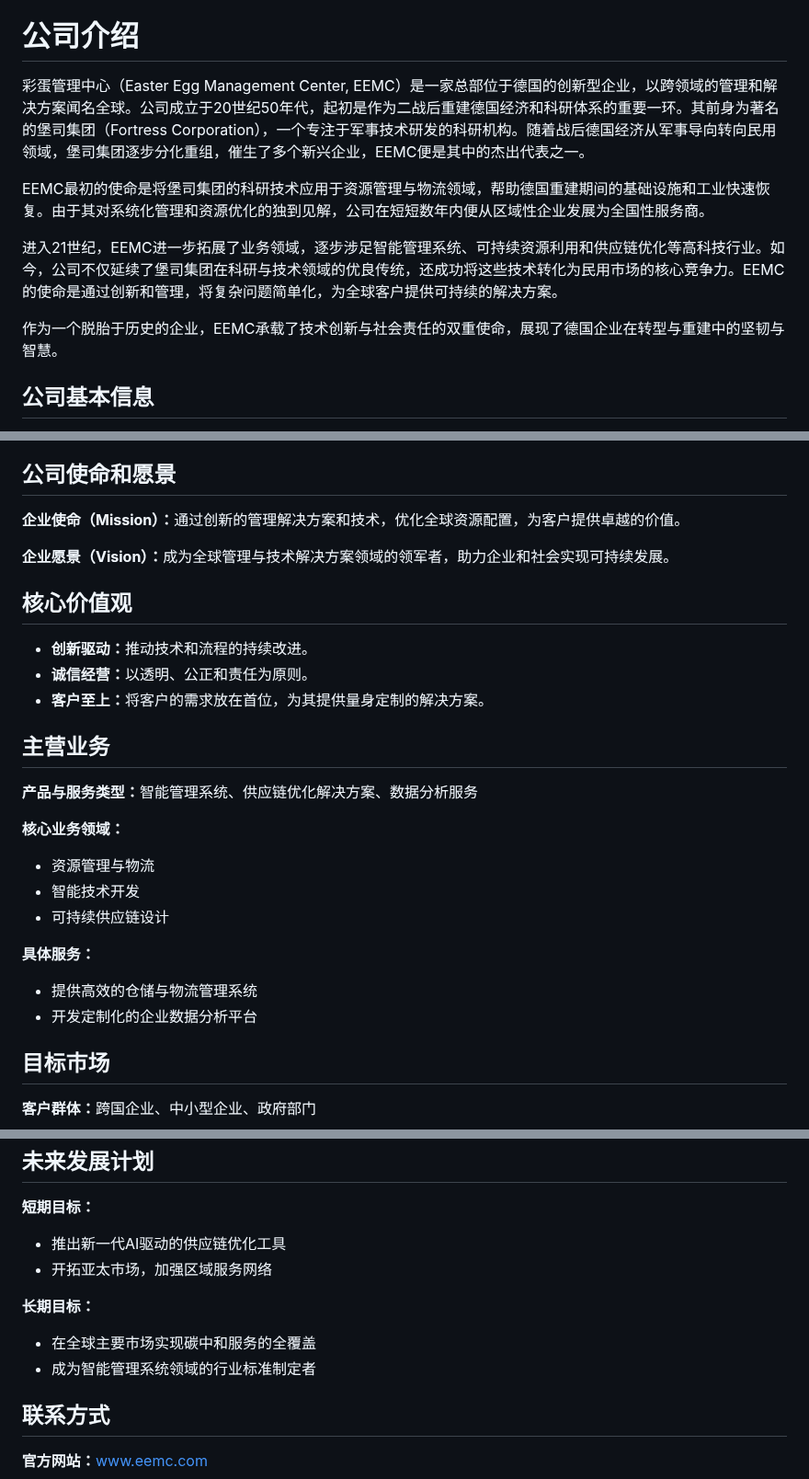
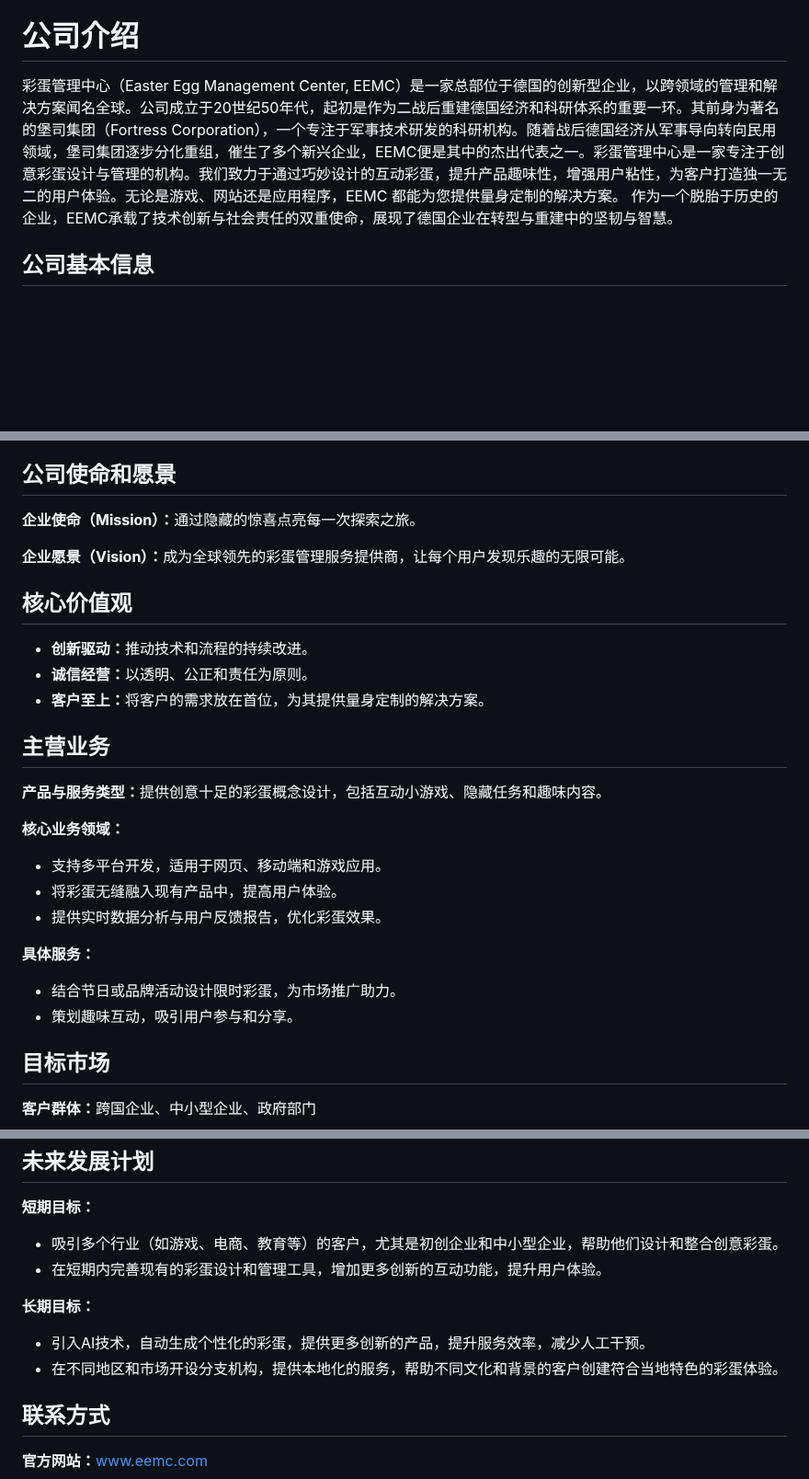
Before and after one commit to microededt/666, a Markdown page: README.md, 3 parts joined by grey strips. Shown at 92% size. Rendered like a GitHub page; blank space fills up the shorter version.

```diff
--- a/README.md
+++ b/README.md
@@ -126,12 +126,7 @@
         </nav>
         <section id="company-overview">
     <h1>公司介绍</h1>
-    <p>彩蛋管理中心（Easter Egg Management Center, EEMC）是一家总部位于德国的创新型企业，以跨领域的管理和解决方案闻名全球。公司成立于20世纪50年代，起初是作为二战后重建德国经济和科研体系的重要一环。其前身为著名的堡司集团（Fortress Corporation），一个专注于军事技术研发的科研机构。随着战后德国经济从军事导向转向民用领域，堡司集团逐步分化重组，催生了多个新兴企业，EEMC便是其中的杰出代表之一。
-
-EEMC最初的使命是将堡司集团的科研技术应用于资源管理与物流领域，帮助德国重建期间的基础设施和工业快速恢复。由于其对系统化管理和资源优化的独到见解，公司在短短数年内便从区域性企业发展为全国性服务商。
-
-进入21世纪，EEMC进一步拓展了业务领域，逐步涉足智能管理系统、可持续资源利用和供应链优化等高科技行业。如今，公司不仅延续了堡司集团在科研与技术领域的优良传统，还成功将这些技术转化为民用市场的核心竞争力。EEMC的使命是通过创新和管理，将复杂问题简单化，为全球客户提供可持续的解决方案。
-
+    <p>彩蛋管理中心（Easter Egg Management Center, EEMC）是一家总部位于德国的创新型企业，以跨领域的管理和解决方案闻名全球。公司成立于20世纪50年代，起初是作为二战后重建德国经济和科研体系的重要一环。其前身为著名的堡司集团（Fortress Corporation），一个专注于军事技术研发的科研机构。随着战后德国经济从军事导向转向民用领域，堡司集团逐步分化重组，催生了多个新兴企业，EEMC便是其中的杰出代表之一。彩蛋管理中心是一家专注于创意彩蛋设计与管理的机构。我们致力于通过巧妙设计的互动彩蛋，提升产品趣味性，增强用户粘性，为客户打造独一无二的用户体验。无论是游戏、网站还是应用程序，EEMC 都能为您提供量身定制的解决方案。
 作为一个脱胎于历史的企业，EEMC承载了技术创新与社会责任的双重使命，展现了德国企业在转型与重建中的坚韧与智慧。</p>
 </section>
 
@@ -149,8 +144,8 @@ EEMC最初的使命是将堡司集团的科研技术应用于资源管理与物
 
 <section id="mission-vision">
     <h2>公司使命和愿景</h2>
-    <p><strong>企业使命（Mission）：</strong>通过创新的管理解决方案和技术，优化全球资源配置，为客户提供卓越的价值。</p>
-    <p><strong>企业愿景（Vision）：</strong>成为全球管理与技术解决方案领域的领军者，助力企业和社会实现可持续发展。</p>
+    <p><strong>企业使命（Mission）：</strong>通过隐藏的惊喜点亮每一次探索之旅。</p>
+    <p><strong>企业愿景（Vision）：</strong>成为全球领先的彩蛋管理服务提供商，让每个用户发现乐趣的无限可能。</p>
 </section>
 
 <section id="core-values">
@@ -164,17 +159,18 @@ EEMC最初的使命是将堡司集团的科研技术应用于资源管理与物
 
 <section id="main-business">
     <h2>主营业务</h2>
-    <p><strong>产品与服务类型：</strong>智能管理系统、供应链优化解决方案、数据分析服务</p>
+    <p><strong>产品与服务类型：</strong>提供创意十足的彩蛋概念设计，包括互动小游戏、隐藏任务和趣味内容。</p>
     <p><strong>核心业务领域：</strong></p>
     <ul>
-        <li>资源管理与物流</li>
-        <li>智能技术开发</li>
-        <li>可持续供应链设计</li>
+        <li>支持多平台开发，适用于网页、移动端和游戏应用。
+</li>
+        <li>将彩蛋无缝融入现有产品中，提高用户体验。</li>
+        <li>提供实时数据分析与用户反馈报告，优化彩蛋效果。</li>
     </ul>
     <p><strong>具体服务：</strong></p>
     <ul>
-        <li>提供高效的仓储与物流管理系统</li>
-        <li>开发定制化的企业数据分析平台</li>
+        <li>结合节日或品牌活动设计限时彩蛋，为市场推广助力。</li>
+        <li>策划趣味互动，吸引用户参与和分享。</li>
     </ul>
 </section>
 
@@ -202,13 +198,13 @@ EEMC最初的使命是将堡司集团的科研技术应用于资源管理与物
     <h2>未来发展计划</h2>
     <p><strong>短期目标：</strong></p>
     <ul>
-        <li>推出新一代AI驱动的供应链优化工具</li>
-        <li>开拓亚太市场，加强区域服务网络</li>
+        <li>吸引多个行业（如游戏、电商、教育等）的客户，尤其是初创企业和中小型企业，帮助他们设计和整合创意彩蛋。</li>
+        <li>在短期内完善现有的彩蛋设计和管理工具，增加更多创新的互动功能，提升用户体验。</li>
     </ul>
     <p><strong>长期目标：</strong></p>
     <ul>
-        <li>在全球主要市场实现碳中和服务的全覆盖</li>
-        <li>成为智能管理系统领域的行业标准制定者</li>
+        <li>引入AI技术，自动生成个性化的彩蛋，提供更多创新的产品，提升服务效率，减少人工干预。</li>
+        <li>在不同地区和市场开设分支机构，提供本地化的服务，帮助不同文化和背景的客户创建符合当地特色的彩蛋体验。</li>
     </ul>
 </section>
 
```
